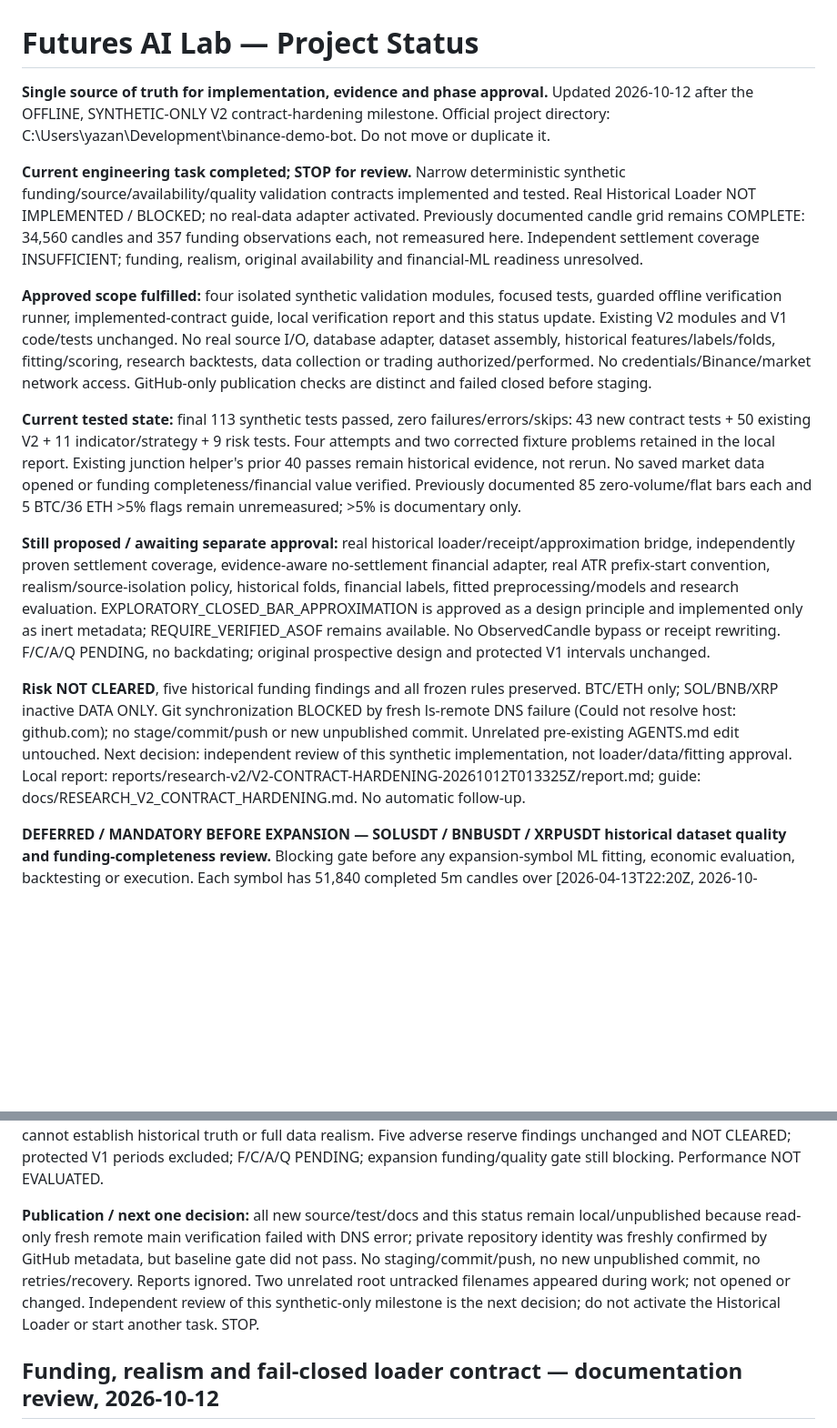
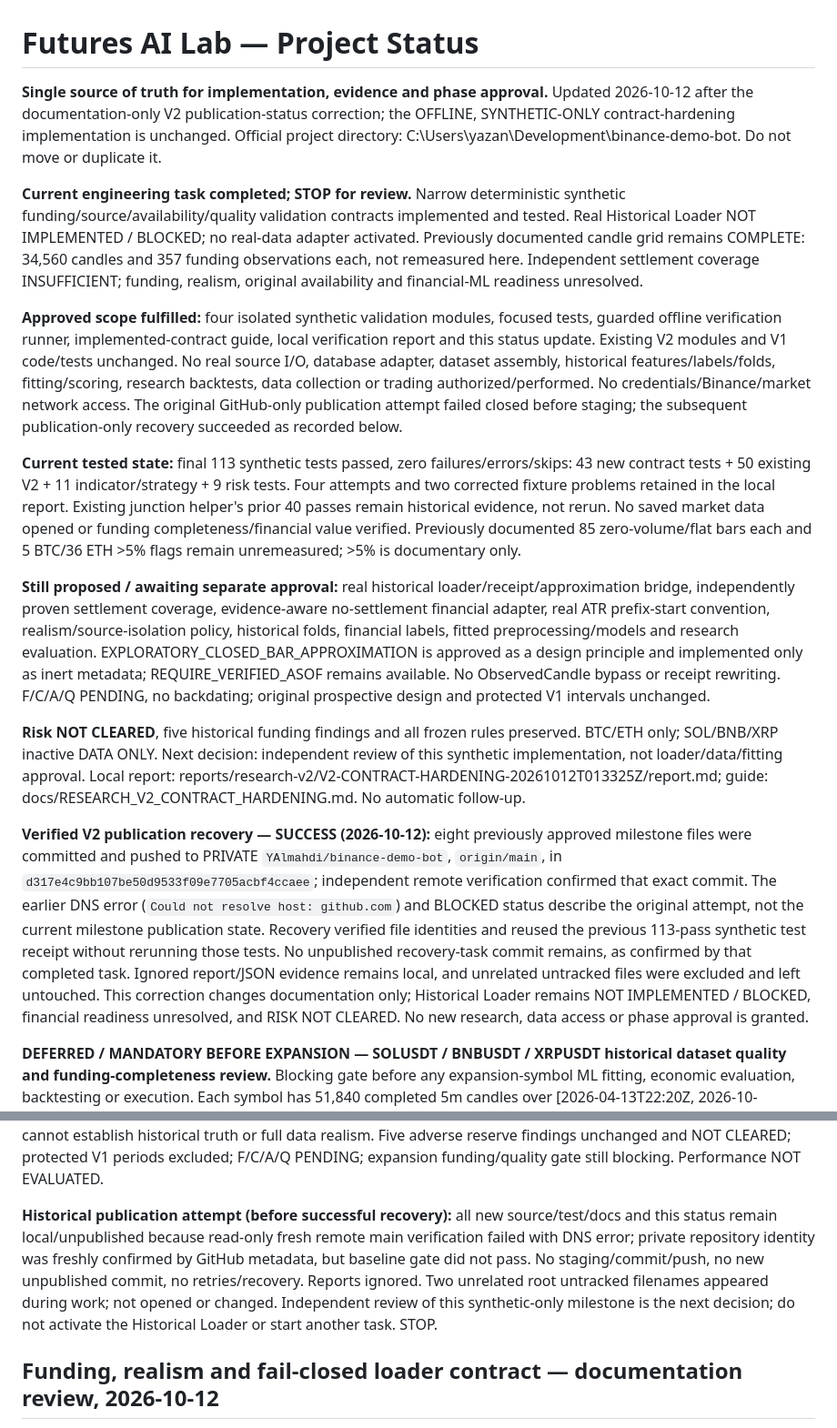
Before and after one commit to YAlmahdi/binance-demo-bot, a Markdown page: docs/PROJECT_STATUS.md, 2 parts joined by grey strips. Shown at 91% size. Drawn GitHub-style; blank space fills up the shorter version.

```diff
--- a/docs/PROJECT_STATUS.md
+++ b/docs/PROJECT_STATUS.md
@@ -1,16 +1,18 @@
 # Futures AI Lab — Project Status
 
-**Single source of truth for implementation, evidence and phase approval.** Updated 2026-10-12 after the OFFLINE, SYNTHETIC-ONLY V2 contract-hardening milestone. Official project directory: C:\Users\yazan\Development\binance-demo-bot. Do not move or duplicate it.
+**Single source of truth for implementation, evidence and phase approval.** Updated 2026-10-12 after the documentation-only V2 publication-status correction; the OFFLINE, SYNTHETIC-ONLY contract-hardening implementation is unchanged. Official project directory: C:\Users\yazan\Development\binance-demo-bot. Do not move or duplicate it.
 
 **Current engineering task completed; STOP for review.** Narrow deterministic synthetic funding/source/availability/quality validation contracts implemented and tested. Real Historical Loader NOT IMPLEMENTED / BLOCKED; no real-data adapter activated. Previously documented candle grid remains COMPLETE: 34,560 candles and 357 funding observations each, not remeasured here. Independent settlement coverage INSUFFICIENT; funding, realism, original availability and financial-ML readiness unresolved.
 
-**Approved scope fulfilled:** four isolated synthetic validation modules, focused tests, guarded offline verification runner, implemented-contract guide, local verification report and this status update. Existing V2 modules and V1 code/tests unchanged. No real source I/O, database adapter, dataset assembly, historical features/labels/folds, fitting/scoring, research backtests, data collection or trading authorized/performed. No credentials/Binance/market network access. GitHub-only publication checks are distinct and failed closed before staging.
+**Approved scope fulfilled:** four isolated synthetic validation modules, focused tests, guarded offline verification runner, implemented-contract guide, local verification report and this status update. Existing V2 modules and V1 code/tests unchanged. No real source I/O, database adapter, dataset assembly, historical features/labels/folds, fitting/scoring, research backtests, data collection or trading authorized/performed. No credentials/Binance/market network access. The original GitHub-only publication attempt failed closed before staging; the subsequent publication-only recovery succeeded as recorded below.
 
 **Current tested state:** final 113 synthetic tests passed, zero failures/errors/skips: 43 new contract tests + 50 existing V2 + 11 indicator/strategy + 9 risk tests. Four attempts and two corrected fixture problems retained in the local report. Existing junction helper's prior 40 passes remain historical evidence, not rerun. No saved market data opened or funding completeness/financial value verified. Previously documented 85 zero-volume/flat bars each and 5 BTC/36 ETH >5% flags remain unremeasured; >5% is documentary only.
 
 **Still proposed / awaiting separate approval:** real historical loader/receipt/approximation bridge, independently proven settlement coverage, evidence-aware no-settlement financial adapter, real ATR prefix-start convention, realism/source-isolation policy, historical folds, financial labels, fitted preprocessing/models and research evaluation. EXPLORATORY_CLOSED_BAR_APPROXIMATION is approved as a design principle and implemented only as inert metadata; REQUIRE_VERIFIED_ASOF remains available. No ObservedCandle bypass or receipt rewriting. F/C/A/Q PENDING, no backdating; original prospective design and protected V1 intervals unchanged.
 
-**Risk NOT CLEARED**, five historical funding findings and all frozen rules preserved. BTC/ETH only; SOL/BNB/XRP inactive DATA ONLY. Git synchronization BLOCKED by fresh ls-remote DNS failure (Could not resolve host: github.com); no stage/commit/push or new unpublished commit. Unrelated pre-existing AGENTS.md edit untouched. Next decision: independent review of this synthetic implementation, not loader/data/fitting approval. Local report: reports/research-v2/V2-CONTRACT-HARDENING-20261012T013325Z/report.md; guide: docs/RESEARCH_V2_CONTRACT_HARDENING.md. No automatic follow-up.
+**Risk NOT CLEARED**, five historical funding findings and all frozen rules preserved. BTC/ETH only; SOL/BNB/XRP inactive DATA ONLY. Next decision: independent review of this synthetic implementation, not loader/data/fitting approval. Local report: reports/research-v2/V2-CONTRACT-HARDENING-20261012T013325Z/report.md; guide: docs/RESEARCH_V2_CONTRACT_HARDENING.md. No automatic follow-up.
+
+**Verified V2 publication recovery — SUCCESS (2026-10-12):** eight previously approved milestone files were committed and pushed to PRIVATE `YAlmahdi/binance-demo-bot`, `origin/main`, in `d317e4c9bb107be50d9533f09e7705acbf4ccaee`; independent remote verification confirmed that exact commit. The earlier DNS error (`Could not resolve host: github.com`) and BLOCKED status describe the original attempt, not the current milestone publication state. Recovery verified file identities and reused the previous 113-pass synthetic test receipt without rerunning those tests. No unpublished recovery-task commit remains, as confirmed by that completed task. Ignored report/JSON evidence remains local, and unrelated untracked files were excluded and left untouched. This correction changes documentation only; Historical Loader remains NOT IMPLEMENTED / BLOCKED, financial readiness unresolved, and RISK NOT CLEARED. No new research, data access or phase approval is granted.
 
 **DEFERRED / MANDATORY BEFORE EXPANSION — SOLUSDT / BNBUSDT / XRPUSDT historical dataset quality and funding-completeness review.** Blocking gate before any expansion-symbol ML fitting, economic evaluation, backtesting or execution. Each symbol has 51,840 completed 5m candles over [2026-04-13T22:20Z, 2026-10-10T22:20Z) and 536 funding records; prior collection audits support exact candle-grid continuity. Funding completeness is NOT independently established. Funding timing gaps/jitter and abnormal/zero-volume/flat candles remain unresolved. Preserve provenance in artifacts/future-expansion/FUTURE-EXPANSION-DATA-ONLY-180d-20261011T003356Z/ and the XRP continuation FUTURE-EXPANSION-DATA-ONLY-XRP-continuation-20261011T101338Z/. Original collection and continuation report.md files under matching reports/future-expansion/ directories remain authoritative collection evidence. These datasets are not reopened or modified by this engineering task. This gate cannot be cleared by synthetic tests.
 
@@ -29,7 +31,7 @@ If older guides, skill text or progress reports describe a different development
 
 **PROPOSED / UNRESOLVED / BLOCKED:** no real loader, source/SQL adapter, independent funding authentication, receipt/approximation bridge, zero-settlement financial adapter, real prefix convention, folds/dataset assembly, real features/labels, scaler/model fit, predictions, research/economic evaluation or trading. Synthetic evidence bindings cannot establish historical truth or full data realism. Five adverse reserve findings unchanged and NOT CLEARED; protected V1 periods excluded; F/C/A/Q PENDING; expansion funding/quality gate still blocking. Performance NOT EVALUATED.
 
-**Publication / next one decision:** all new source/test/docs and this status remain local/unpublished because read-only fresh remote main verification failed with DNS error; private repository identity was freshly confirmed by GitHub metadata, but baseline gate did not pass. No staging/commit/push, no new unpublished commit, no retries/recovery. Reports ignored. Two unrelated root untracked filenames appeared during work; not opened or changed. Independent review of this synthetic-only milestone is the next decision; do not activate the Historical Loader or start another task. STOP.
+**Historical publication attempt (before successful recovery):** all new source/test/docs and this status remain local/unpublished because read-only fresh remote main verification failed with DNS error; private repository identity was freshly confirmed by GitHub metadata, but baseline gate did not pass. No staging/commit/push, no new unpublished commit, no retries/recovery. Reports ignored. Two unrelated root untracked filenames appeared during work; not opened or changed. Independent review of this synthetic-only milestone is the next decision; do not activate the Historical Loader or start another task. STOP.
 
 ## Funding, realism and fail-closed loader contract — documentation review, 2026-10-12
 
```
Also changed, not shown: docs/RESEARCH_V2_CONTRACT_HARDENING.md (+15 -1 lines).
